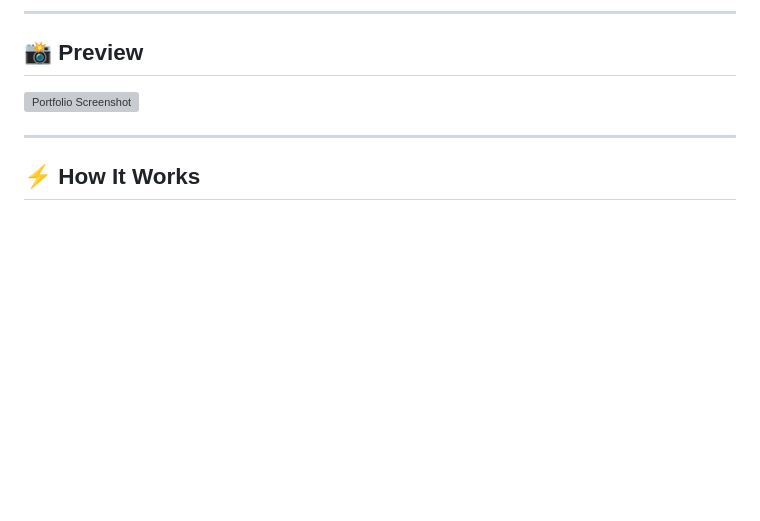
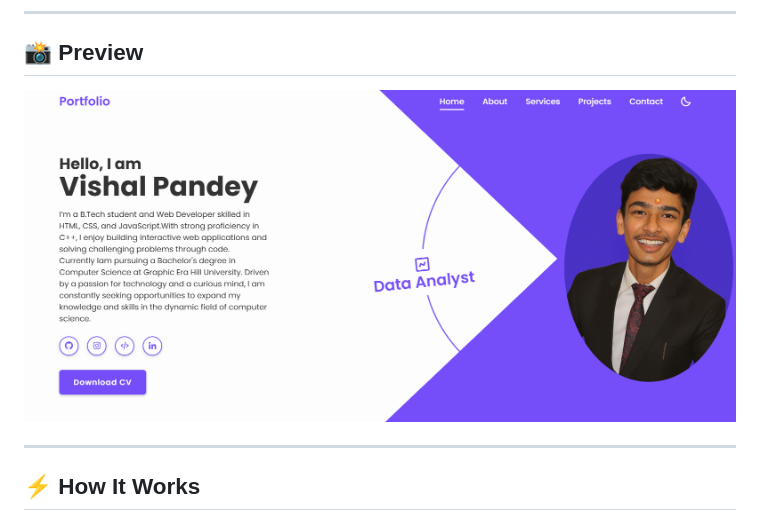
Before and after one commit to VishalPandey000/Vishal-Portfolio, a Markdown page: README.md, the part around the change. Rendered like a GitHub page; pictures changed too: images/portfolio.png (added); blank space fills up the shorter version; grey boxes are pictures that could not be loaded.

Commit message:
Added  README file

```diff
--- a/README.md
+++ b/README.md
@@ -24,7 +24,7 @@
 
 ## 📸 Preview
 
-![Portfolio Screenshot](portfolio.png)
+ ![Portfolio Screenshot](images/portfolio.png)
 
 ---
 
```
